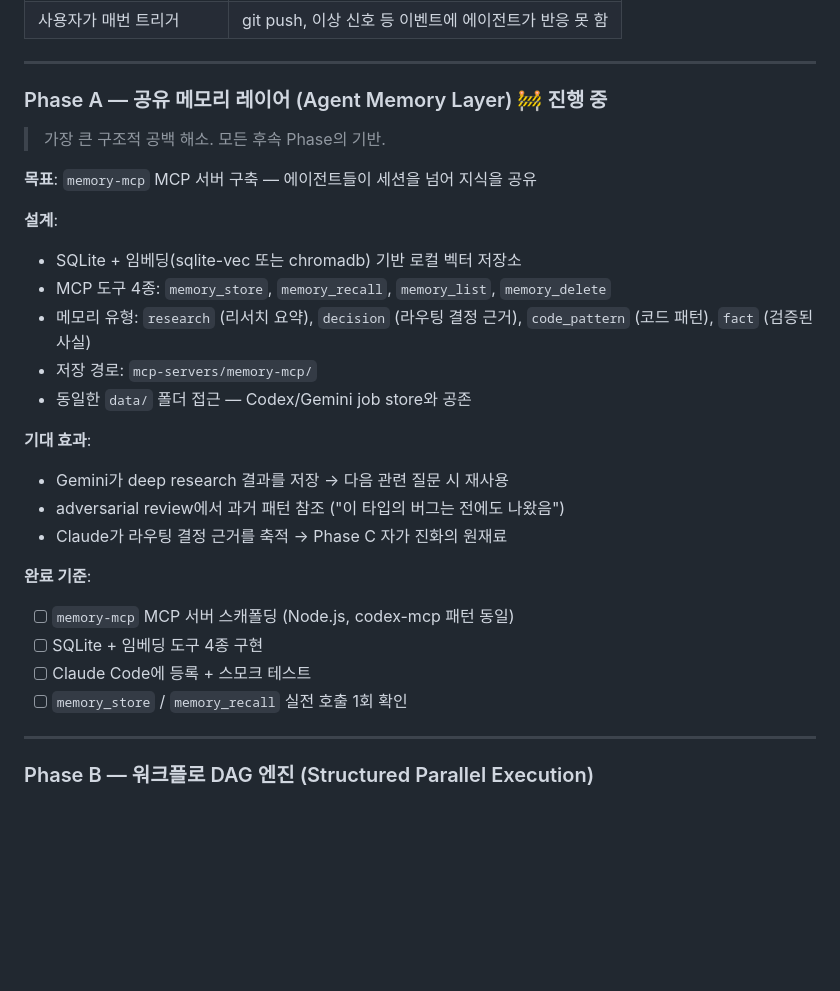
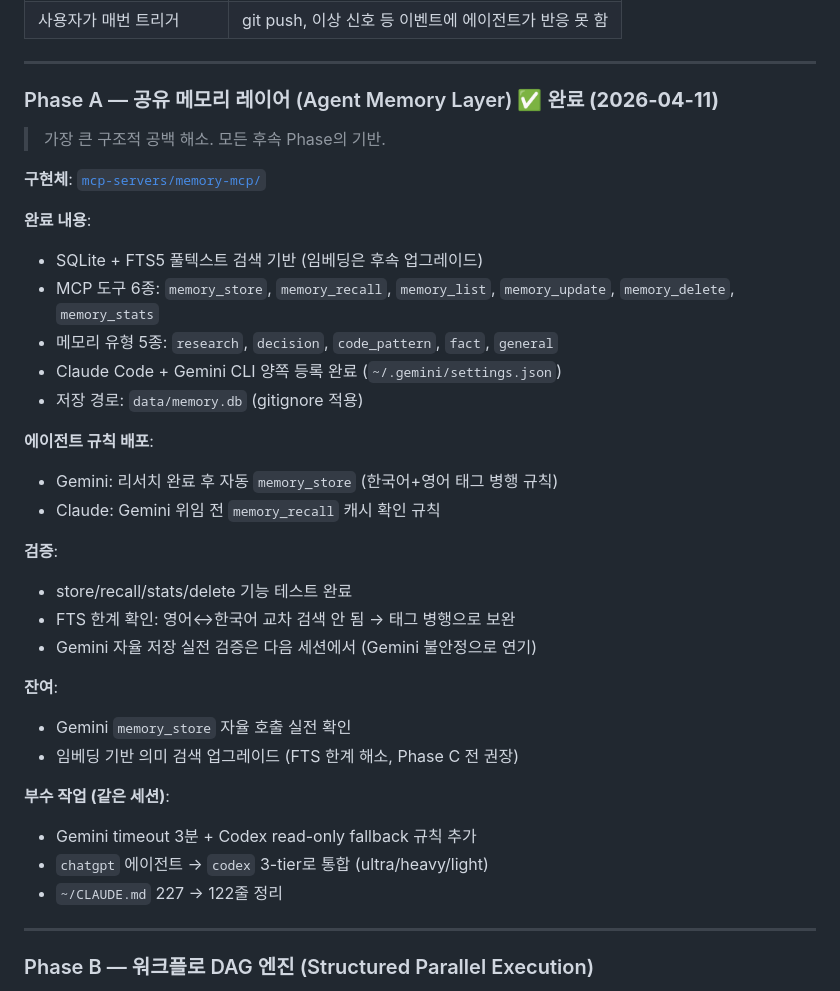
Before and after one commit to lumatic2/agent-orchestration, a Markdown page: docs/orchestration-roadmap.md, the part around the change. Drawn GitHub-style; blank space fills up the shorter version.

Commit message:
docs(roadmap): mark Phase A complete, add session notes
memory-mcp 완료 처리. Gemini fallback, chatgpt→codex 통합,
CLAUDE.md 정리 부수 작업 기록.

Co-Authored-By: Claude Sonnet 4.6 <noreply@anthropic.com>

```diff
--- a/docs/orchestration-roadmap.md
+++ b/docs/orchestration-roadmap.md
@@ -188,29 +188,36 @@ MCP Server (범용 저수준 인터페이스)
 
 ---
 
-### Phase A — 공유 메모리 레이어 (Agent Memory Layer) 🚧 **진행 중**
+### Phase A — 공유 메모리 레이어 (Agent Memory Layer) ✅ **완료 (2026-04-11)**
 
 > 가장 큰 구조적 공백 해소. 모든 후속 Phase의 기반.
 
-**목표**: `memory-mcp` MCP 서버 구축 — 에이전트들이 세션을 넘어 지식을 공유
+**구현체**: [`mcp-servers/memory-mcp/`](../mcp-servers/memory-mcp/)
 
-**설계**:
-- SQLite + 임베딩(sqlite-vec 또는 chromadb) 기반 로컬 벡터 저장소
-- MCP 도구 4종: `memory_store`, `memory_recall`, `memory_list`, `memory_delete`
-- 메모리 유형: `research` (리서치 요약), `decision` (라우팅 결정 근거), `code_pattern` (코드 패턴), `fact` (검증된 사실)
-- 저장 경로: `mcp-servers/memory-mcp/`
-- 동일한 `data/` 폴더 접근 — Codex/Gemini job store와 공존
+**완료 내용**:
+- SQLite + FTS5 풀텍스트 검색 기반 (임베딩은 후속 업그레이드)
+- MCP 도구 6종: `memory_store`, `memory_recall`, `memory_list`, `memory_update`, `memory_delete`, `memory_stats`
+- 메모리 유형 5종: `research`, `decision`, `code_pattern`, `fact`, `general`
+- Claude Code + Gemini CLI 양쪽 등록 완료 (`~/.gemini/settings.json`)
+- 저장 경로: `data/memory.db` (gitignore 적용)
 
-**기대 효과**:
-- Gemini가 deep research 결과를 저장 → 다음 관련 질문 시 재사용
-- adversarial review에서 과거 패턴 참조 ("이 타입의 버그는 전에도 나왔음")
-- Claude가 라우팅 결정 근거를 축적 → Phase C 자가 진화의 원재료
+**에이전트 규칙 배포**:
+- Gemini: 리서치 완료 후 자동 `memory_store` (한국어+영어 태그 병행 규칙)
+- Claude: Gemini 위임 전 `memory_recall` 캐시 확인 규칙
 
-**완료 기준**:
-- [ ] `memory-mcp` MCP 서버 스캐폴딩 (Node.js, codex-mcp 패턴 동일)
-- [ ] SQLite + 임베딩 도구 4종 구현
-- [ ] Claude Code에 등록 + 스모크 테스트
-- [ ] `memory_store` / `memory_recall` 실전 호출 1회 확인
+**검증**:
+- store/recall/stats/delete 기능 테스트 완료
+- FTS 한계 확인: 영어↔한국어 교차 검색 안 됨 → 태그 병행으로 보완
+- Gemini 자율 저장 실전 검증은 다음 세션에서 (Gemini 불안정으로 연기)
+
+**잔여**:
+- Gemini `memory_store` 자율 호출 실전 확인
+- 임베딩 기반 의미 검색 업그레이드 (FTS 한계 해소, Phase C 전 권장)
+
+**부수 작업 (같은 세션)**:
+- Gemini timeout 3분 + Codex read-only fallback 규칙 추가
+- `chatgpt` 에이전트 → `codex` 3-tier로 통합 (ultra/heavy/light)
+- `~/CLAUDE.md` 227 → 122줄 정리
 
 ---
 
```
